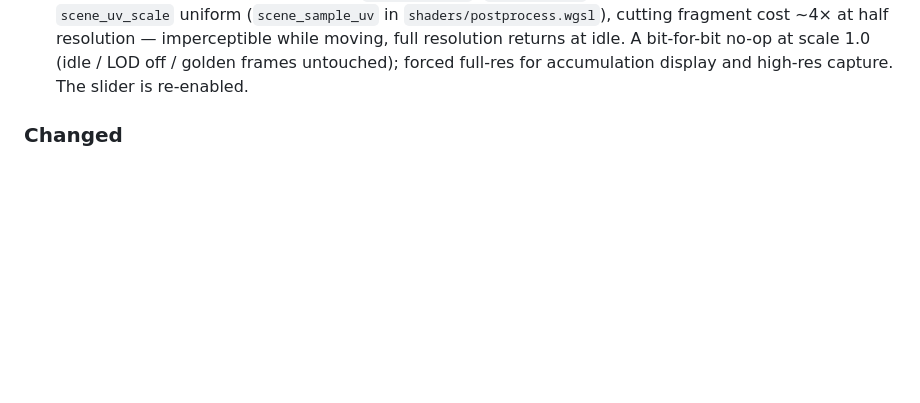
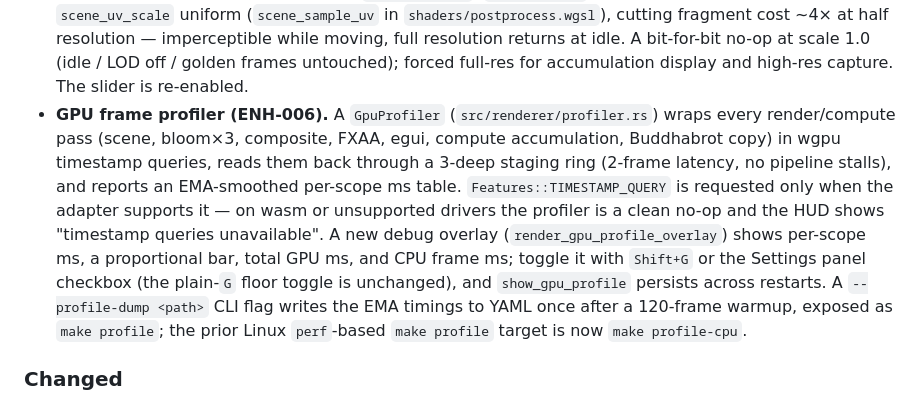
Before and after one commit to paulrobello/par-fractal, a Markdown page: CHANGELOG.md, the part around the change. Rendered like a GitHub page; blank space fills up the shorter version.

```diff
--- a/CHANGELOG.md
+++ b/CHANGELOG.md
@@ -47,6 +47,17 @@ and this project adheres to [Semantic Versioning](https://semver.org/spec/v2.0.0
   A bit-for-bit no-op at scale 1.0 (idle / LOD off / golden frames untouched);
   forced full-res for accumulation display and high-res capture. The slider is
   re-enabled.
+- **GPU frame profiler (ENH-006).** A `GpuProfiler` (`src/renderer/profiler.rs`) wraps every
+  render/compute pass (scene, bloom×3, composite, FXAA, egui, compute accumulation, Buddhabrot
+  copy) in wgpu timestamp queries, reads them back through a 3-deep staging ring (2-frame latency,
+  no pipeline stalls), and reports an EMA-smoothed per-scope ms table. `Features::TIMESTAMP_QUERY`
+  is requested only when the adapter supports it — on wasm or unsupported drivers the profiler is a
+  clean no-op and the HUD shows "timestamp queries unavailable". A new debug overlay
+  (`render_gpu_profile_overlay`) shows per-scope ms, a proportional bar, total GPU ms, and CPU
+  frame ms; toggle it with `Shift+G` or the Settings panel checkbox (the plain-`G` floor toggle is
+  unchanged), and `show_gpu_profile` persists across restarts. A `--profile-dump <path>` CLI flag
+  writes the EMA timings to YAML once after a 120-frame warmup, exposed as `make profile`; the
+  prior Linux `perf`-based `make profile` target is now `make profile-cpu`.
 
 ### Changed
 - `capture_screenshot` honors `--screenshot-path` (no timestamp / toast / auto-open
```
Also changed, not shown: ENHANCEMENTS.md (+8 -7 lines).
